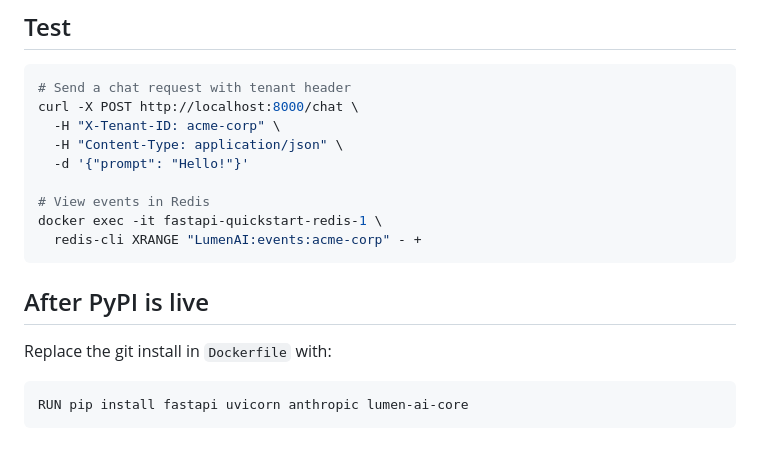
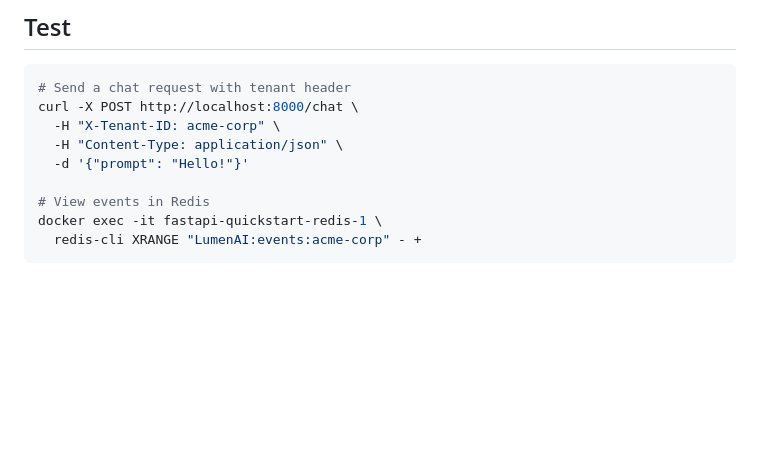
Before and after one commit to skarL007/-lumen-ai-sdk, a Markdown page: examples/fastapi-quickstart/README.md, the part around the change. Rendered like a GitHub page; blank space fills up the shorter version.

````diff
--- a/examples/fastapi-quickstart/README.md
+++ b/examples/fastapi-quickstart/README.md
@@ -22,11 +22,3 @@ curl -X POST http://localhost:8000/chat \
 docker exec -it fastapi-quickstart-redis-1 \
   redis-cli XRANGE "LumenAI:events:acme-corp" - +
 ```
-
-## After PyPI is live
-
-Replace the git install in `Dockerfile` with:
-
-```dockerfile
-RUN pip install fastapi uvicorn anthropic lumen-ai-core
-```
````
Also changed, not shown: examples/local-observability-demo/README.md (+17 -4 lines), docs/assets/lumen-dashboard.png, 8 other files.
